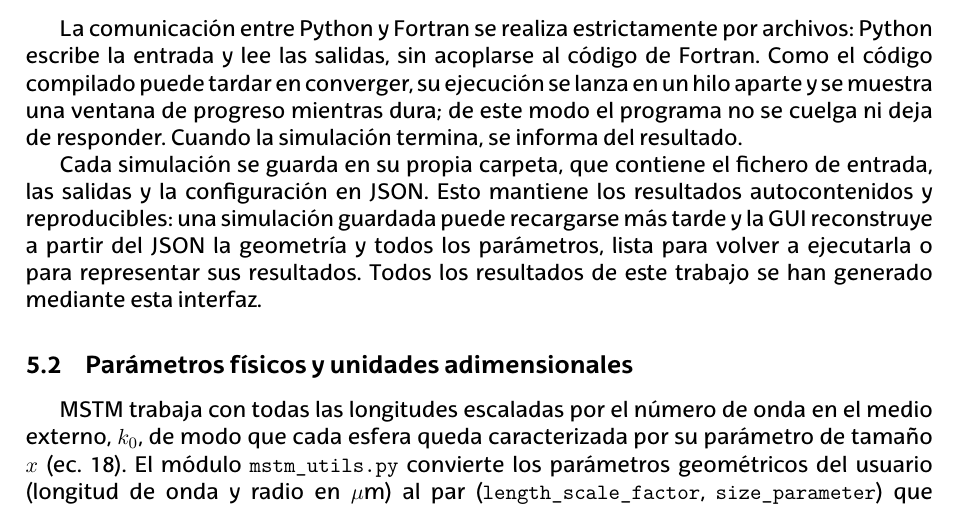
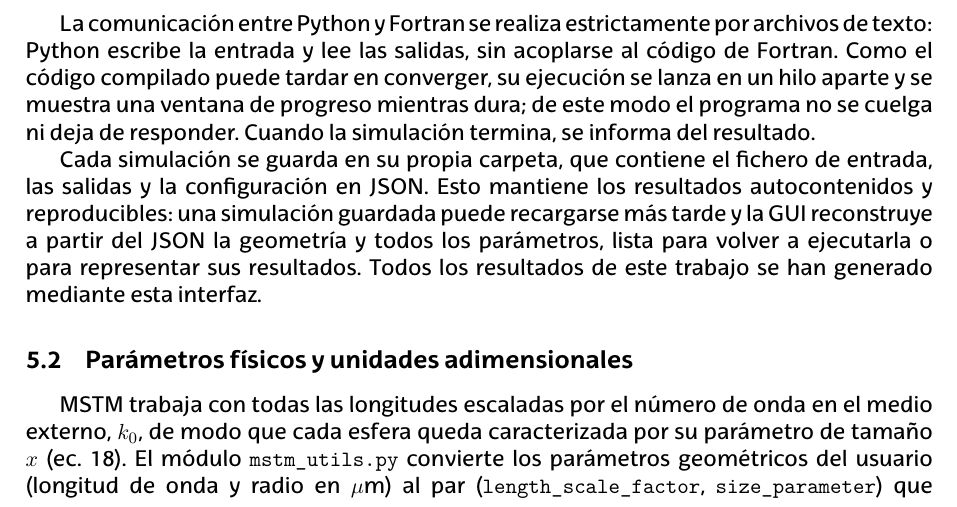
Before and after one commit to GorkaLarrazabalEhu/mie-scattering-project, a LaTeX document (Latex/main/main.tex, which reads Latex/main/Secciones/Python_ext.tex): part of page 22 of 41, cut so that both start at the same text. Compiled offline with LuaLaTeX.

Commit message:
version 2

```diff
--- a/Latex/main/Secciones/Python_ext.tex
+++ b/Latex/main/Secciones/Python_ext.tex
@@ -77,7 +76,7 @@ interfaz de la figura~\ref{GUI:screenshot}, consta de cuatro pasos:
 \end{enumerate}
 
 La comunicación entre Python y Fortran se realiza estrictamente por
-archivos: Python escribe la entrada y lee las salidas, sin acoplarse al
+archivos de texto: Python escribe la entrada y lee las salidas, sin acoplarse al
 código de Fortran. Como el código compilado puede tardar en converger, su
 ejecución se lanza en un hilo aparte y se muestra una ventana de
 progreso mientras dura; de este modo el programa no se cuelga ni deja de
```
Also changed, not shown: Latex/main/main.pdf, Latex/pruebas/pruebas.pdf, Latex/main/Secciones/Python_ext.tex (21 more changed lines).
